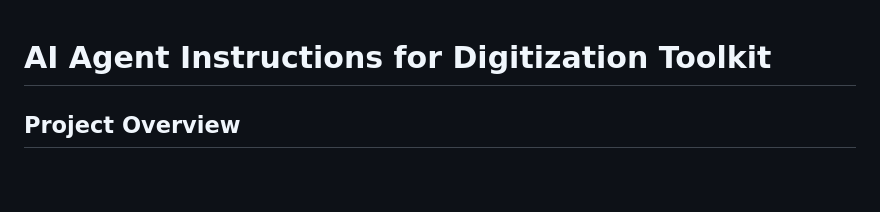
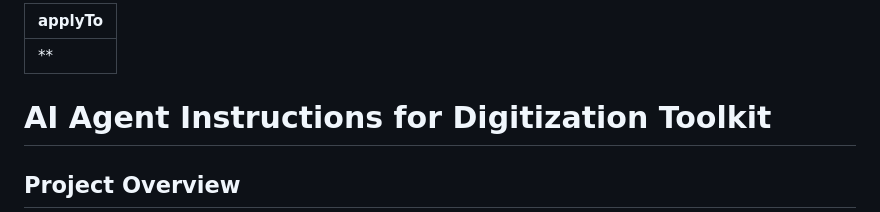
Before and after one commit to UCSB-AMPLab/digitization-toolkit-software, a Markdown page: .github/copilot-instructions.md, the part around the change. Drawn GitHub-style; blank space fills up the shorter version.

Commit message:
chore: add YAML front matter to copilot instructions file

```diff
--- a/.github/copilot-instructions.md
+++ b/.github/copilot-instructions.md
@@ -1,3 +1,7 @@
+---
+applyTo: "**"
+---
+
 # AI Agent Instructions for Digitization Toolkit
 
 ## Project Overview
```
